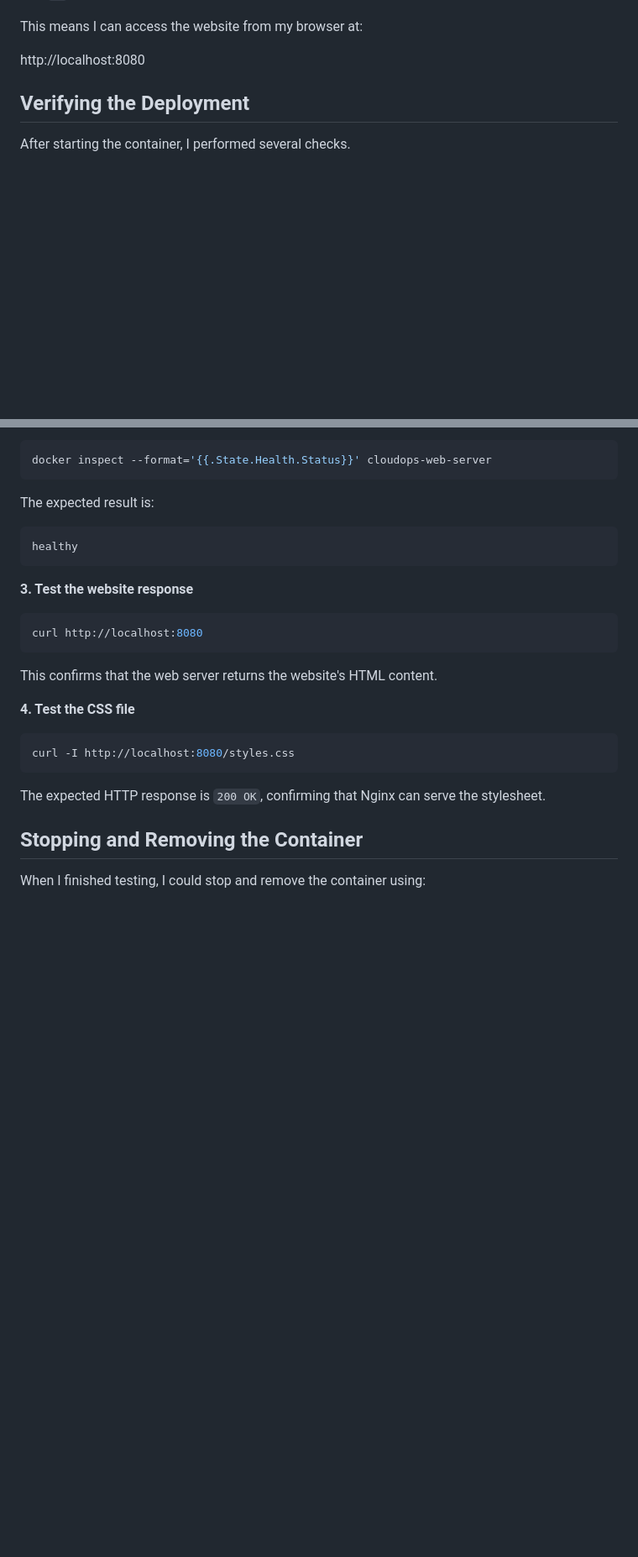
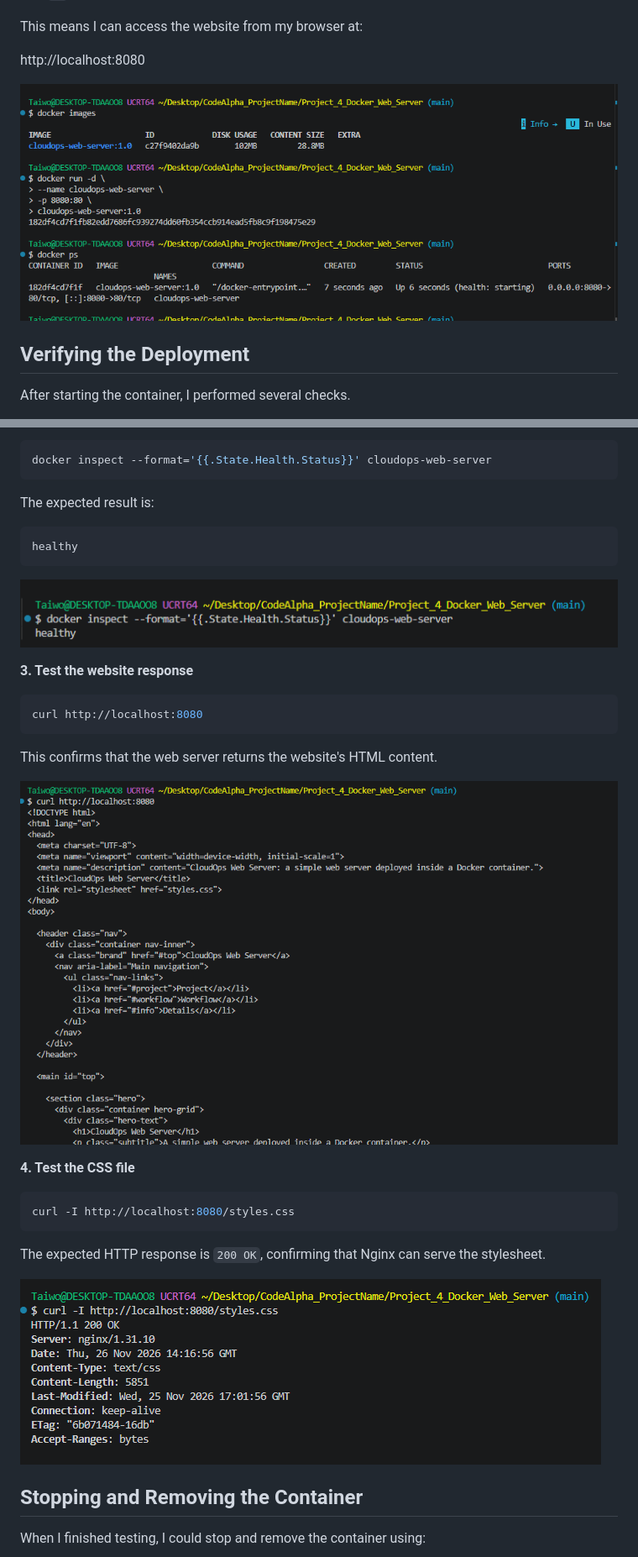
Before and after one commit to highpee1991/CodeAlpha_ProjectName, a Markdown page: Project_4_Docker_Web_Server/README.md, 2 parts joined by grey strips. Shown at 84% size. Drawn GitHub-style; blank space fills up the shorter version.

````diff
--- a/Project_4_Docker_Web_Server/README.md
+++ b/Project_4_Docker_Web_Server/README.md
@@ -105,6 +117,8 @@ The port mapping is important:
 This means I can access the website from my browser at:
 
 http://localhost:8080
+
+![docker container](docs/screenshots/container.PNG)
 
 ## Verifying the Deployment
 
@@ -130,6 +144,8 @@ The expected result is:
 healthy
 ```
 
+![docker ps](docs/screenshots/docker%20health%20bash.PNG)
+
 **3. Test the website response**
 
 ```bash
@@ -138,6 +154,8 @@ curl http://localhost:8080
 
 This confirms that the web server returns the website's HTML content.
 
+![docker ps](docs/screenshots/curl.PNG)
+
 **4. Test the CSS file**
 
 ```bash
@@ -145,6 +163,8 @@ curl -I http://localhost:8080/styles.css
 ```
 
 The expected HTTP response is `200 OK`, confirming that Nginx can serve the stylesheet.
+
+![docker ps](docs/screenshots/curl%20css.PNG)
 
 ## Stopping and Removing the Container
 
````
Also changed, not shown: other parts of Project_4_Docker_Web_Server/README.md (+17 -5 lines), Project_4_Docker_Web_Server/docs/screenshots/flowchat.png (added).
